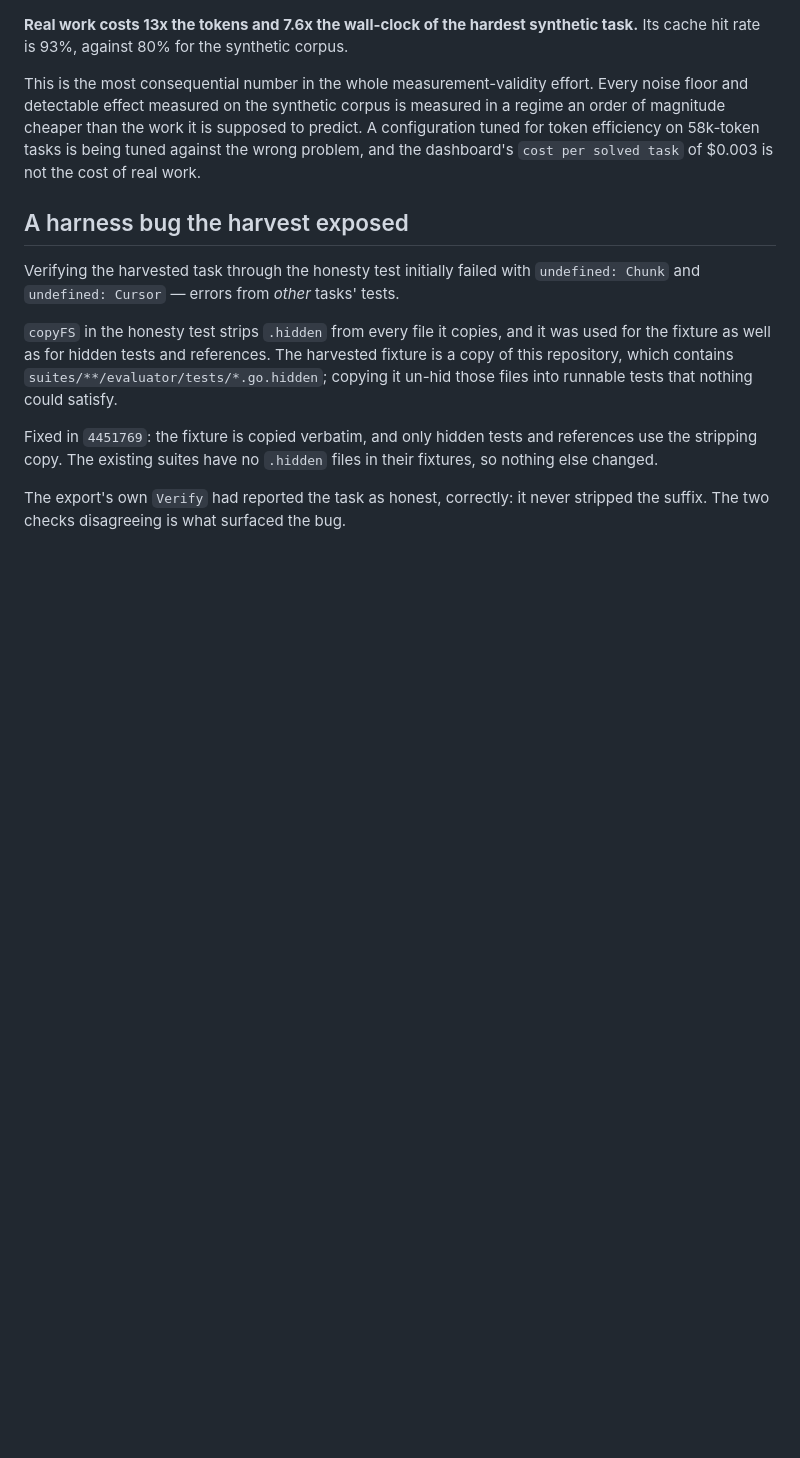
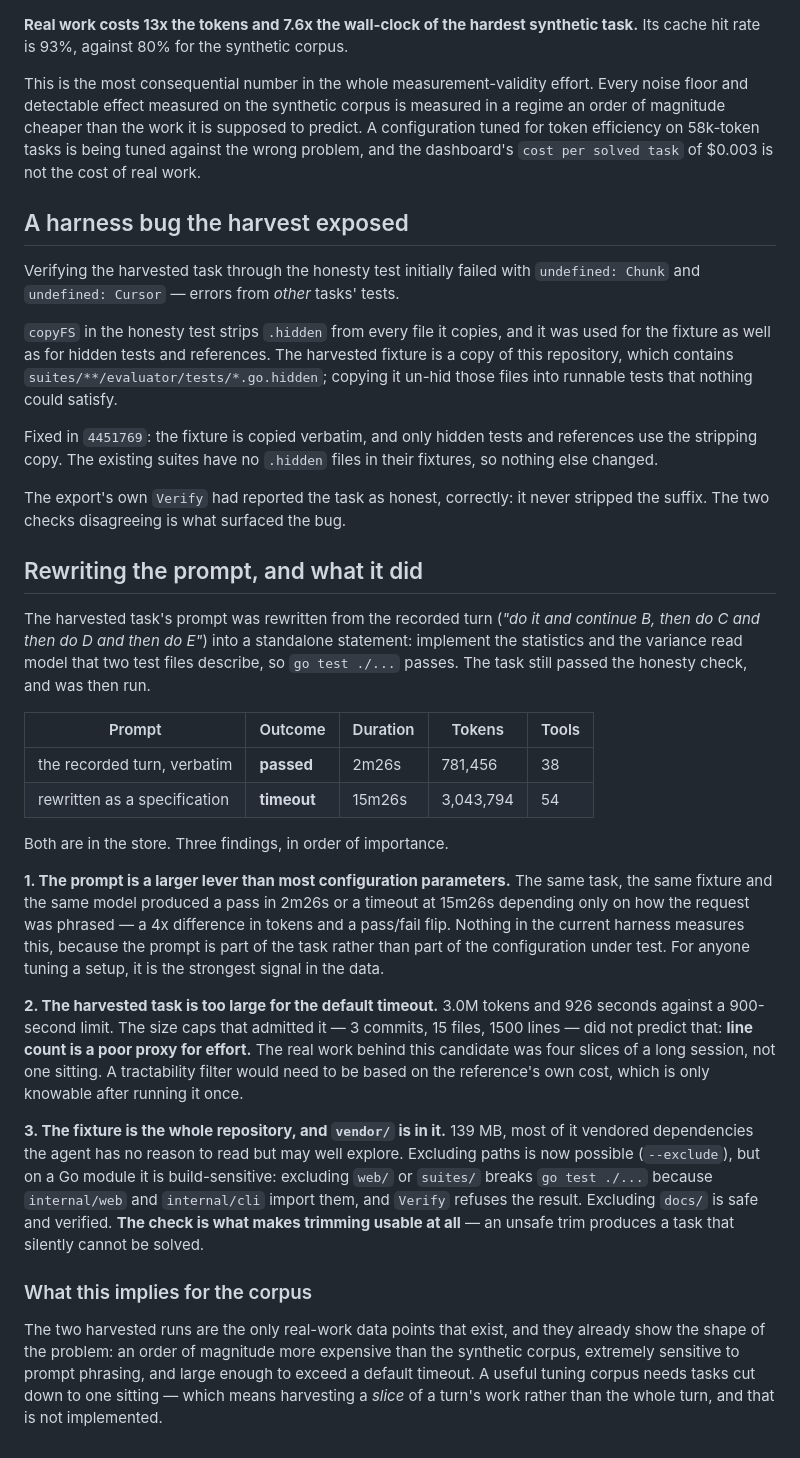
Before and after one commit to mblaauw/ocbench, a Markdown page: docs/evidence/2026-09-26-harvesting-real-history.md, the part around the change. GitHub-like rendering; blank space fills up the shorter version.

Commit message:
docs: record what rewriting a harvested prompt revealed

```diff
--- a/docs/evidence/2026-09-26-harvesting-real-history.md
+++ b/docs/evidence/2026-09-26-harvesting-real-history.md
@@ -226,3 +226,49 @@ their fixtures, so nothing else changed.
 
 The export's own `Verify` had reported the task as honest, correctly: it never
 stripped the suffix. The two checks disagreeing is what surfaced the bug.
+
+## Rewriting the prompt, and what it did
+
+The harvested task's prompt was rewritten from the recorded turn (*"do it and
+continue B, then do C and then do D and then do E"*) into a standalone statement:
+implement the statistics and the variance read model that two test files
+describe, so `go test ./...` passes. The task still passed the honesty check, and
+was then run.
+
+| Prompt | Outcome | Duration | Tokens | Tools |
+|---|---|---|---|---|
+| the recorded turn, verbatim | **passed** | 2m26s | 781,456 | 38 |
+| rewritten as a specification | **timeout** | 15m26s | 3,043,794 | 54 |
+
+Both are in the store. Three findings, in order of importance.
+
+**1. The prompt is a larger lever than most configuration parameters.** The same
+task, the same fixture and the same model produced a pass in 2m26s or a timeout
+at 15m26s depending only on how the request was phrased — a 4x difference in
+tokens and a pass/fail flip. Nothing in the current harness measures this,
+because the prompt is part of the task rather than part of the configuration
+under test. For anyone tuning a setup, it is the strongest signal in the data.
+
+**2. The harvested task is too large for the default timeout.** 3.0M tokens and
+926 seconds against a 900-second limit. The size caps that admitted it — 3
+commits, 15 files, 1500 lines — did not predict that: **line count is a poor
+proxy for effort.** The real work behind this candidate was four slices of a long
+session, not one sitting. A tractability filter would need to be based on the
+reference's own cost, which is only knowable after running it once.
+
+**3. The fixture is the whole repository, and `vendor/` is in it.** 139 MB, most
+of it vendored dependencies the agent has no reason to read but may well explore.
+Excluding paths is now possible (`--exclude`), but on a Go module it is
+build-sensitive: excluding `web/` or `suites/` breaks `go test ./...` because
+`internal/web` and `internal/cli` import them, and `Verify` refuses the result.
+Excluding `docs/` is safe and verified. **The check is what makes trimming usable
+at all** — an unsafe trim produces a task that silently cannot be solved.
+
+### What this implies for the corpus
+
+The two harvested runs are the only real-work data points that exist, and they
+already show the shape of the problem: an order of magnitude more expensive than
+the synthetic corpus, extremely sensitive to prompt phrasing, and large enough to
+exceed a default timeout. A useful tuning corpus needs tasks cut down to one
+sitting — which means harvesting a *slice* of a turn's work rather than the whole
+turn, and that is not implemented.
```
Also changed, not shown: docs/roadmap.md (+12 -3 lines).
